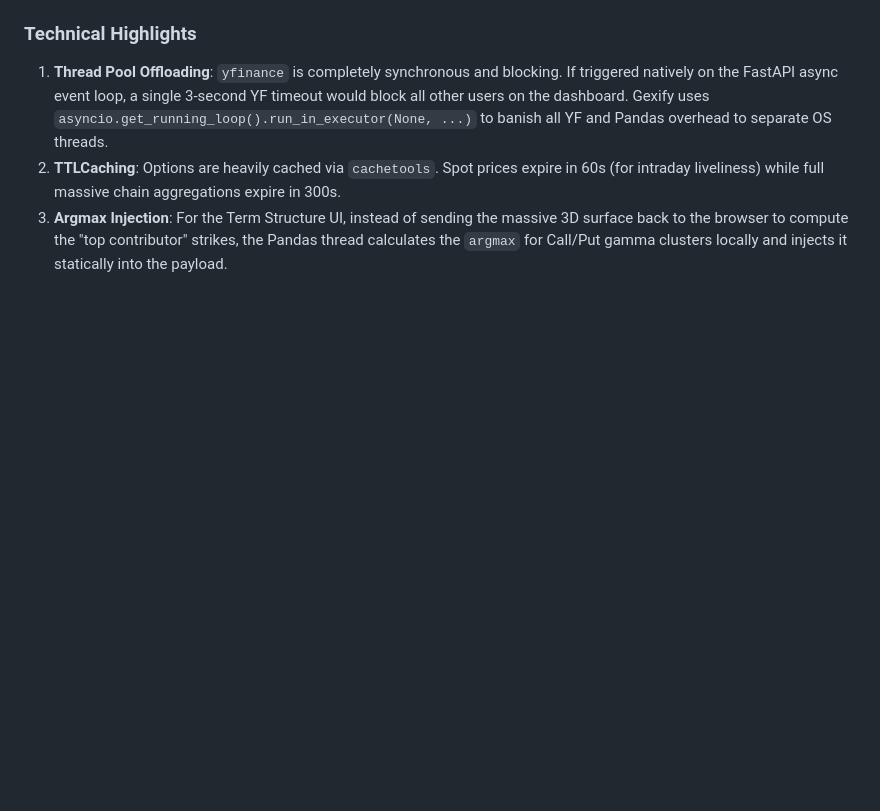
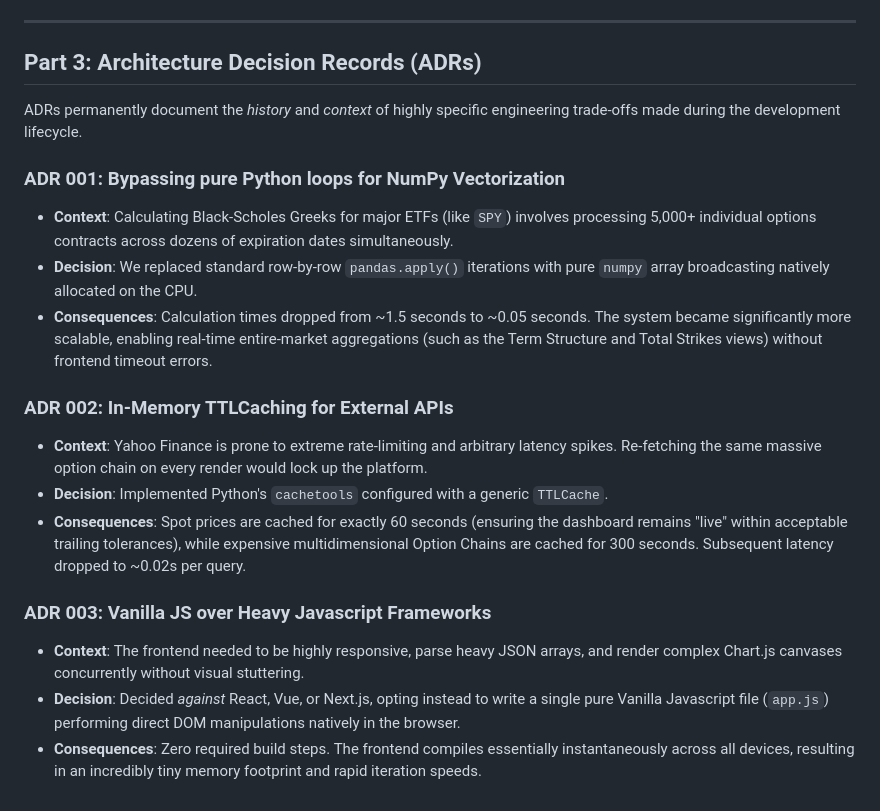
Before and after one commit to vikbht/gexify, a Markdown page: ARCHITECTURE.md, the part around one of its changes. Drawn GitHub-style; blank space fills up the shorter version.

````diff
--- a/ARCHITECTURE.md
+++ b/ARCHITECTURE.md
@@ -116,7 +126,23 @@ sequenceDiagram
     Frontend-->>User: Visual Render Update
 ```
 
-### Technical Highlights
-1. **Thread Pool Offloading**: `yfinance` is completely synchronous and blocking. If triggered natively on the FastAPI async event loop, a single 3-second YF timeout would block all other users on the dashboard. Gexify uses `asyncio.get_running_loop().run_in_executor(None, ...)` to banish all YF and Pandas overhead to separate OS threads.
-2. **TTLCaching**: Options are heavily cached via `cachetools`. Spot prices expire in 60s (for intraday liveliness) while full massive chain aggregations expire in 300s.
-3. **Argmax Injection**: For the Term Structure UI, instead of sending the massive 3D surface back to the browser to compute the "top contributor" strikes, the Pandas thread calculates the `argmax` for Call/Put gamma clusters locally and injects it statically into the payload.
+---
+
+## Part 3: Architecture Decision Records (ADRs)
+
+ADRs permanently document the *history* and *context* of highly specific engineering trade-offs made during the development lifecycle.
+
+### ADR 001: Bypassing pure Python loops for NumPy Vectorization
+* **Context**: Calculating Black-Scholes Greeks for major ETFs (like `SPY`) involves processing 5,000+ individual options contracts across dozens of expiration dates simultaneously.
+* **Decision**: We replaced standard row-by-row `pandas.apply()` iterations with pure `numpy` array broadcasting natively allocated on the CPU.
+* **Consequences**: Calculation times dropped from ~1.5 seconds to ~0.05 seconds. The system became significantly more scalable, enabling real-time entire-market aggregations (such as the Term Structure and Total Strikes views) without frontend timeout errors.
+
+### ADR 002: In-Memory TTLCaching for External APIs
+* **Context**: Yahoo Finance is prone to extreme rate-limiting and arbitrary latency spikes. Re-fetching the same massive option chain on every render would lock up the platform.
+* **Decision**: Implemented Python's `cachetools` configured with a generic `TTLCache`.
+* **Consequences**: Spot prices are cached for exactly 60 seconds (ensuring the dashboard remains "live" within acceptable trailing tolerances), while expensive multidimensional Option Chains are cached for 300 seconds. Subsequent latency dropped to ~0.02s per query.
+
+### ADR 003: Vanilla JS over Heavy Javascript Frameworks
+* **Context**: The frontend needed to be highly responsive, parse heavy JSON arrays, and render complex Chart.js canvases concurrently without visual stuttering.
+* **Decision**: Decided *against* React, Vue, or Next.js, opting instead to write a single pure Vanilla Javascript file (`app.js`) performing direct DOM manipulations natively in the browser.
+* **Consequences**: Zero required build steps. The frontend compiles essentially instantaneously across all devices, resulting in an incredibly tiny memory footprint and rapid iteration speeds.
````
Also changed, not shown: other parts of ARCHITECTURE.md (+40 -30 lines).
